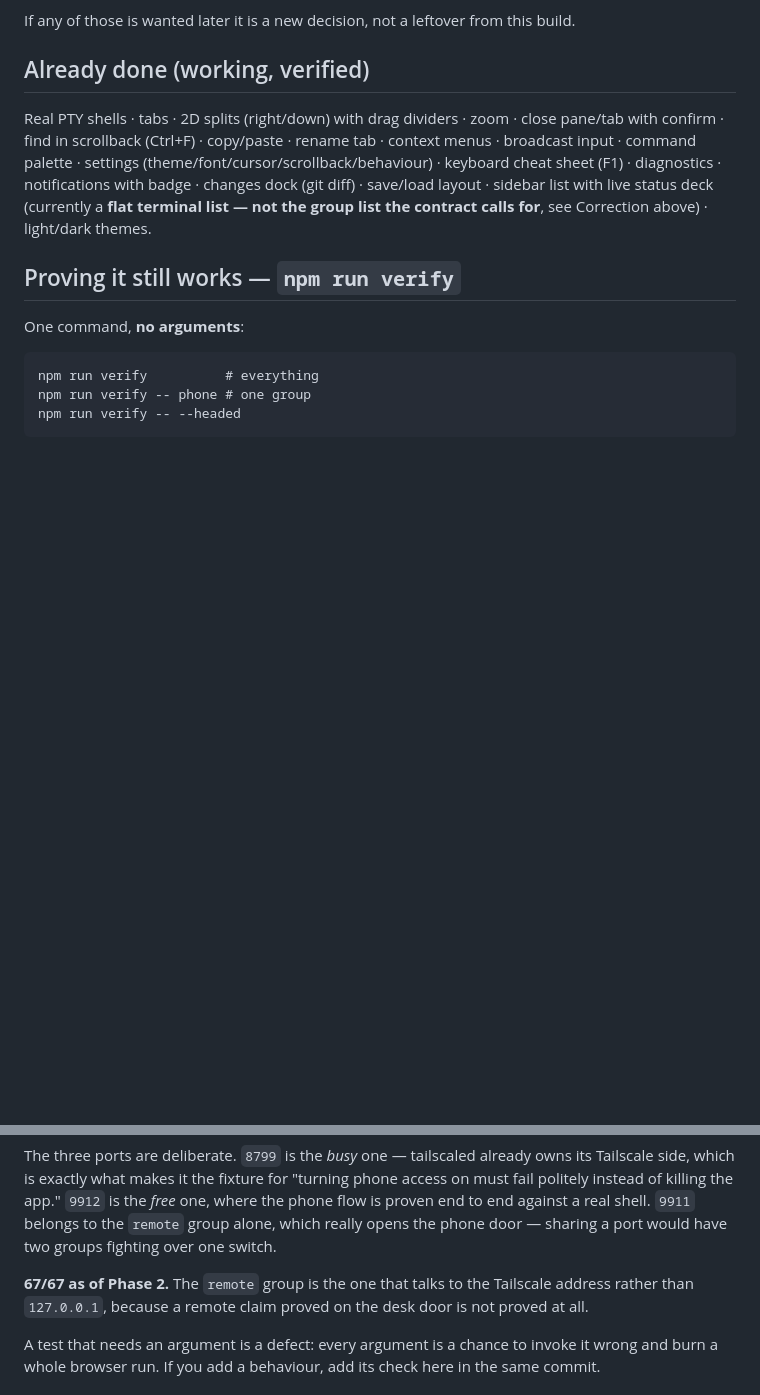
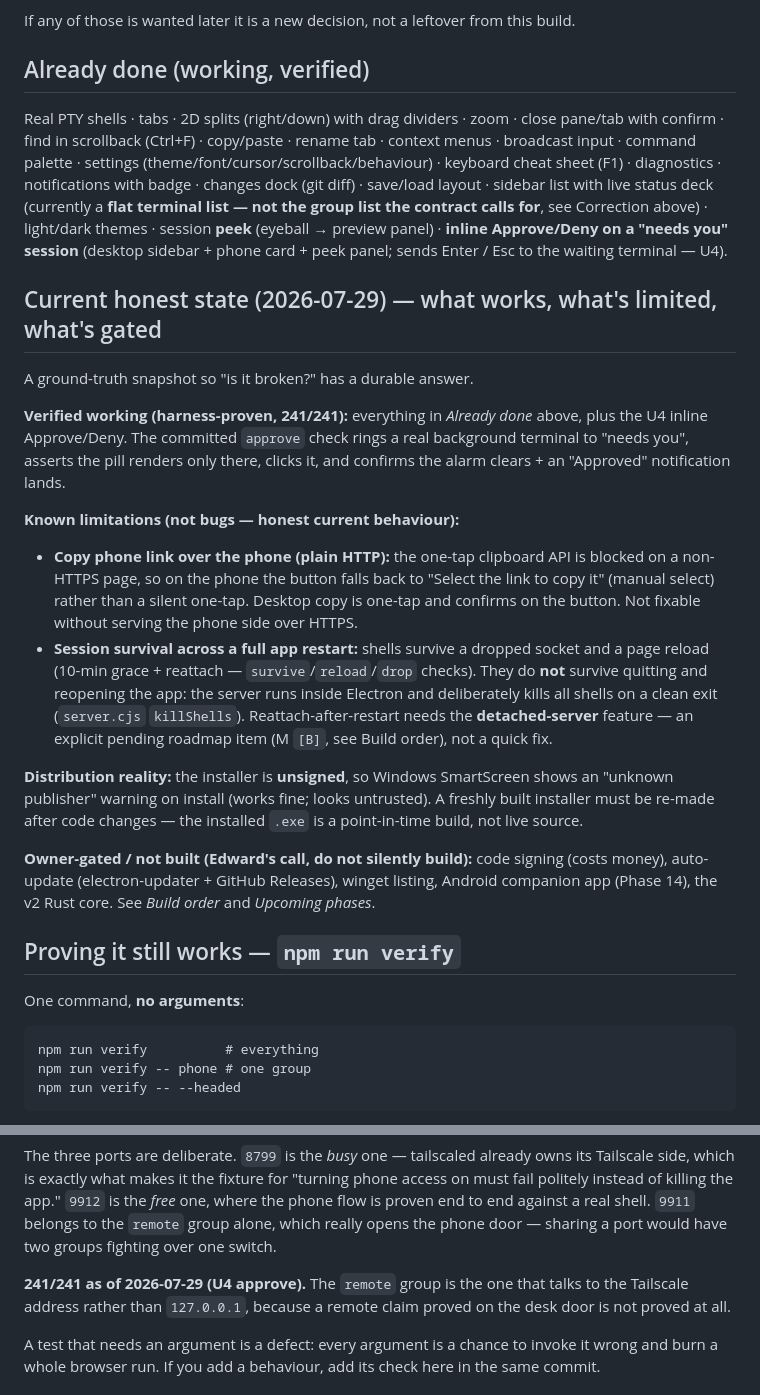
Before and after one commit to Zbrooklyn/winmux, a Markdown page: PLAN.md, 2 parts joined by grey strips. Drawn GitHub-style; blank space fills up the shorter version.

Commit message:
docs: U4 in Already-done + README; honest current-state snapshot; verify count 241/241
- PLAN.md: add inline Approve/Deny to Already-done; new "Current honest state
  (2026-07-29)" section — verified-working, known limitations (phone-copy over
  HTTP, session-survival across a full app restart), unsigned installer, and the
  owner-gated list (signing/auto-update/winget/Android/v2). Verify count 67→241.
- README.md: "Why WinMux" gains the see-which-session-needs-you + approve/deny
  bullet (the agent-cockpit differentiator).

Co-Authored-By: Claude Opus 4.8 (1M context) <noreply@anthropic.com>
Claude-Session: https://claude.ai/code/session_01BQgVaWwgw21rRVvXVGTBym

```diff
--- a/PLAN.md
+++ b/PLAN.md
@@ -56,7 +56,36 @@ find in scrollback (Ctrl+F) · copy/paste · rename tab · context menus · broa
 settings (theme/font/cursor/scrollback/behaviour) · keyboard cheat sheet (F1) · diagnostics · notifications
 with badge · changes dock (git diff) · save/load layout · sidebar list with live status deck (currently a
 **flat terminal list — not the group list the contract calls for**, see Correction above) ·
-light/dark themes.
+light/dark themes · session **peek** (eyeball → preview panel) · **inline Approve/Deny on a "needs you"
+session** (desktop sidebar + phone card + peek panel; sends Enter / Esc to the waiting terminal — U4).
+
+## Current honest state (2026-07-29) — what works, what's limited, what's gated
+
+A ground-truth snapshot so "is it broken?" has a durable answer.
+
+**Verified working (harness-proven, 241/241):** everything in *Already done* above, plus the U4
+inline Approve/Deny. The committed `approve` check rings a real background terminal to "needs you",
+asserts the pill renders only there, clicks it, and confirms the alarm clears + an "Approved"
+notification lands.
+
+**Known limitations (not bugs — honest current behaviour):**
+- **Copy phone link over the phone (plain HTTP):** the one-tap clipboard API is blocked on a
+  non-HTTPS page, so on the phone the button falls back to "Select the link to copy it" (manual
+  select) rather than a silent one-tap. Desktop copy is one-tap and confirms on the button. Not
+  fixable without serving the phone side over HTTPS.
+- **Session survival across a full app restart:** shells survive a dropped socket and a page reload
+  (10-min grace + reattach — `survive`/`reload`/`drop` checks). They do **not** survive quitting and
+  reopening the app: the server runs inside Electron and deliberately kills all shells on a clean exit
+  (`server.cjs` `killShells`). Reattach-after-restart needs the **detached-server** feature — an
+  explicit pending roadmap item (M `[B]`, see Build order), not a quick fix.
+
+**Distribution reality:** the installer is **unsigned**, so Windows SmartScreen shows an
+"unknown publisher" warning on install (works fine; looks untrusted). A freshly built installer must
+be re-made after code changes — the installed `.exe` is a point-in-time build, not live source.
+
+**Owner-gated / not built (Edward's call, do not silently build):** code signing (costs money),
+auto-update (electron-updater + GitHub Releases), winget listing, Android companion app (Phase 14),
+the v2 Rust core. See *Build order* and *Upcoming phases*.
 
 ## Proving it still works — `npm run verify`
 
@@ -79,8 +108,8 @@ killing the app." `9912` is the *free* one, where the phone flow is proven end t
 shell. `9911` belongs to the `remote` group alone, which really opens the phone door — sharing a port
 would have two groups fighting over one switch.
 
-**67/67 as of Phase 2.** The `remote` group is the one that talks to the Tailscale address rather than
-`127.0.0.1`, because a remote claim proved on the desk door is not proved at all.
+**241/241 as of 2026-07-29 (U4 approve).** The `remote` group is the one that talks to the Tailscale
+address rather than `127.0.0.1`, because a remote claim proved on the desk door is not proved at all.
 
 A test that needs an argument is a defect: every argument is a chance to invoke it wrong and burn a
 whole browser run. If you add a behaviour, add its check here in the same commit.
```
Also changed, not shown: README.md (+1 -0 lines).
